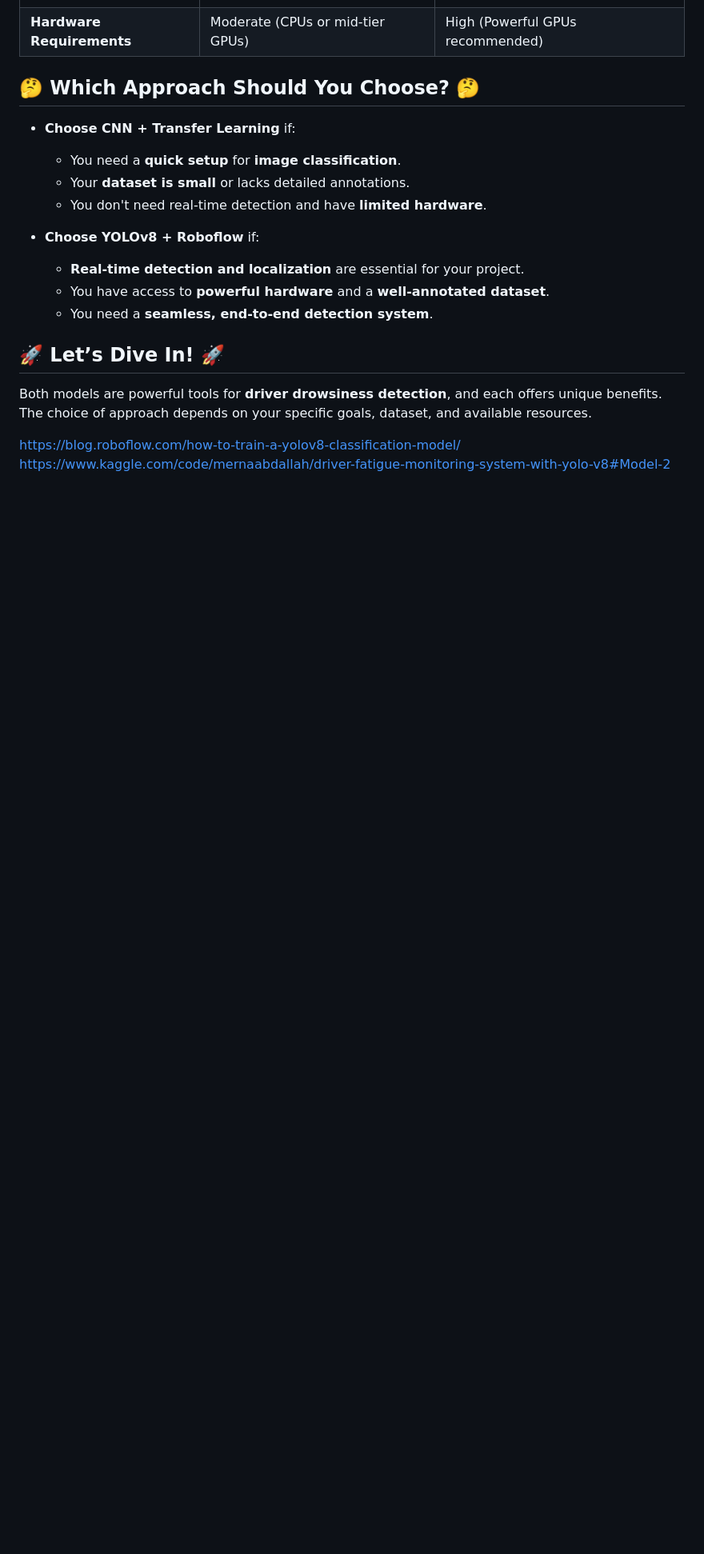
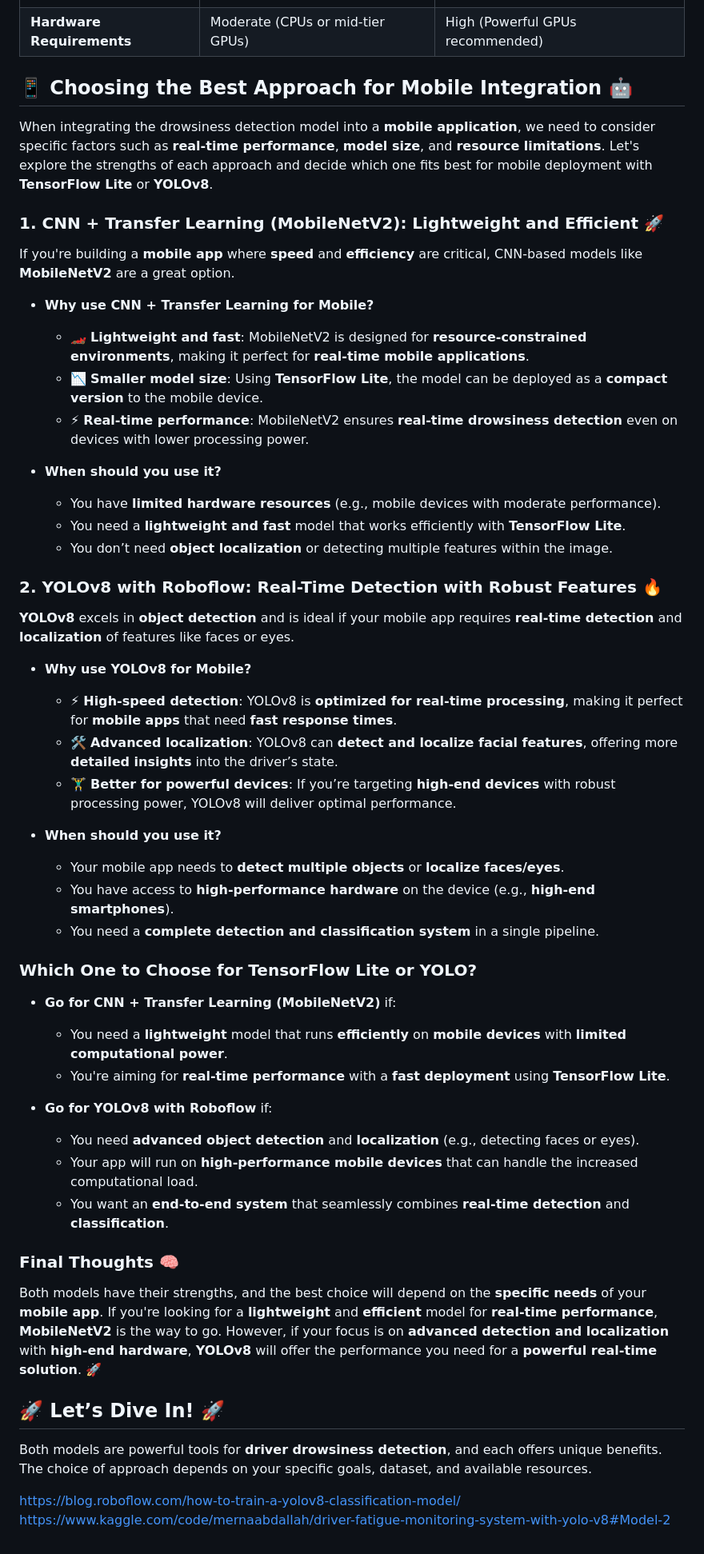
Before and after one commit to sergio11/safedrive_drowsiness_detection, a Markdown page: README.md, the part around the change. Shown: that part at 80% size. Drawn GitHub-style; blank space fills up the shorter version.

```diff
--- a/README.md
+++ b/README.md
@@ -111,17 +111,47 @@ YOLOv8 excels at **detecting and localizing objects** (e.g., faces, eyes) in rea
 | **Performance Focus** | Classification Accuracy | Speed + Detection Accuracy |
 | **Hardware Requirements** | Moderate (CPUs or mid-tier GPUs) | High (Powerful GPUs recommended) |
 
-## 🤔 **Which Approach Should You Choose?** 🤔
+## 📱 **Choosing the Best Approach for Mobile Integration** 🤖
+When integrating the drowsiness detection model into a **mobile application**, we need to consider specific factors such as **real-time performance**, **model size**, and **resource limitations**. Let's explore the strengths of each approach and decide which one fits best for mobile deployment with **TensorFlow Lite** or **YOLOv8**.
 
-- **Choose CNN + Transfer Learning** if:
-  - You need a **quick setup** for **image classification**.
-  - Your **dataset is small** or lacks detailed annotations.
-  - You don't need real-time detection and have **limited hardware**.
+### **1. CNN + Transfer Learning (MobileNetV2)**: Lightweight and Efficient 🚀
+If you're building a **mobile app** where **speed** and **efficiency** are critical, CNN-based models like **MobileNetV2** are a great option.
 
-- **Choose YOLOv8 + Roboflow** if:
-  - **Real-time detection and localization** are essential for your project.
-  - You have access to **powerful hardware** and a **well-annotated dataset**.
-  - You need a **seamless, end-to-end detection system**.
+- **Why use CNN + Transfer Learning for Mobile?**
+  - 🏎️ **Lightweight and fast**: MobileNetV2 is designed for **resource-constrained environments**, making it perfect for **real-time mobile applications**.
+  - 📉 **Smaller model size**: Using **TensorFlow Lite**, the model can be deployed as a **compact version** to the mobile device.
+  - ⚡ **Real-time performance**: MobileNetV2 ensures **real-time drowsiness detection** even on devices with lower processing power.
+
+- **When should you use it?**
+  - You have **limited hardware resources** (e.g., mobile devices with moderate performance).
+  - You need a **lightweight and fast** model that works efficiently with **TensorFlow Lite**.
+  - You don’t need **object localization** or detecting multiple features within the image.
+
+### **2. YOLOv8 with Roboflow**: Real-Time Detection with Robust Features 🔥
+**YOLOv8** excels in **object detection** and is ideal if your mobile app requires **real-time detection** and **localization** of features like faces or eyes.
+
+- **Why use YOLOv8 for Mobile?**
+  - ⚡ **High-speed detection**: YOLOv8 is **optimized for real-time processing**, making it perfect for **mobile apps** that need **fast response times**.
+  - 🛠️ **Advanced localization**: YOLOv8 can **detect and localize facial features**, offering more **detailed insights** into the driver’s state.
+  - 🏋️‍♂️ **Better for powerful devices**: If you’re targeting **high-end devices** with robust processing power, YOLOv8 will deliver optimal performance.
+
+- **When should you use it?**
+  - Your mobile app needs to **detect multiple objects** or **localize faces/eyes**.
+  - You have access to **high-performance hardware** on the device (e.g., **high-end smartphones**).
+  - You need a **complete detection and classification system** in a single pipeline.
+
+### **Which One to Choose for TensorFlow Lite or YOLO?**
+- **Go for CNN + Transfer Learning (MobileNetV2)** if:
+  - You need a **lightweight** model that runs **efficiently** on **mobile devices** with **limited computational power**.
+  - You're aiming for **real-time performance** with a **fast deployment** using **TensorFlow Lite**.
+
+- **Go for YOLOv8 with Roboflow** if:
+  - You need **advanced object detection** and **localization** (e.g., detecting faces or eyes).
+  - Your app will run on **high-performance mobile devices** that can handle the increased computational load.
+  - You want an **end-to-end system** that seamlessly combines **real-time detection** and **classification**.
+
+### Final Thoughts 🧠
+Both models have their strengths, and the best choice will depend on the **specific needs** of your **mobile app**. If you're looking for a **lightweight** and **efficient** model for **real-time performance**, **MobileNetV2** is the way to go. However, if your focus is on **advanced detection and localization** with **high-end hardware**, **YOLOv8** will offer the performance you need for a **powerful real-time solution**. 🚀
 
 ## 🚀 **Let’s Dive In!** 🚀
 Both models are powerful tools for **driver drowsiness detection**, and each offers unique benefits. The choice of approach depends on your specific goals, dataset, and available resources.
```
